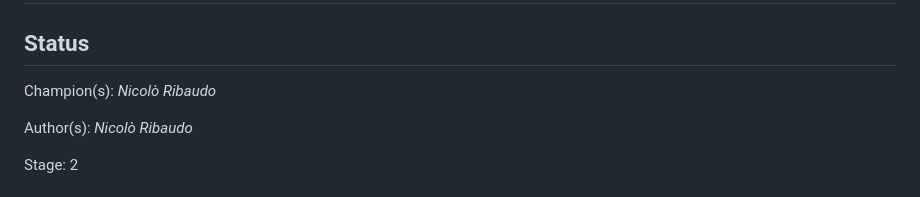
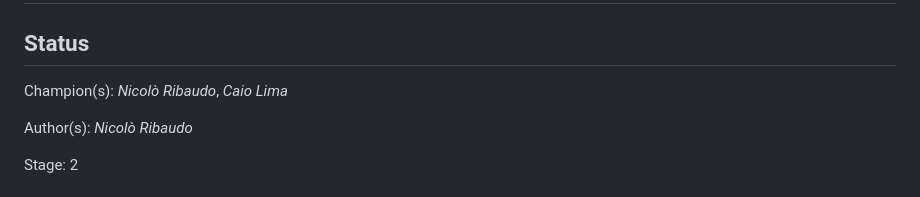
Before and after one commit to tc39/proposal-deferred-reexports, a Markdown page: README.md, the part around the change. Rendered like a GitHub page.

Commit message:
Add Caio Lima as a champion (#28)

```diff
--- a/README.md
+++ b/README.md
@@ -2,7 +2,7 @@
 
 ## Status
 
-Champion(s): _Nicolò Ribaudo_
+Champion(s): _Nicolò Ribaudo_, _Caio Lima_
 
 Author(s): _Nicolò Ribaudo_
 
```
